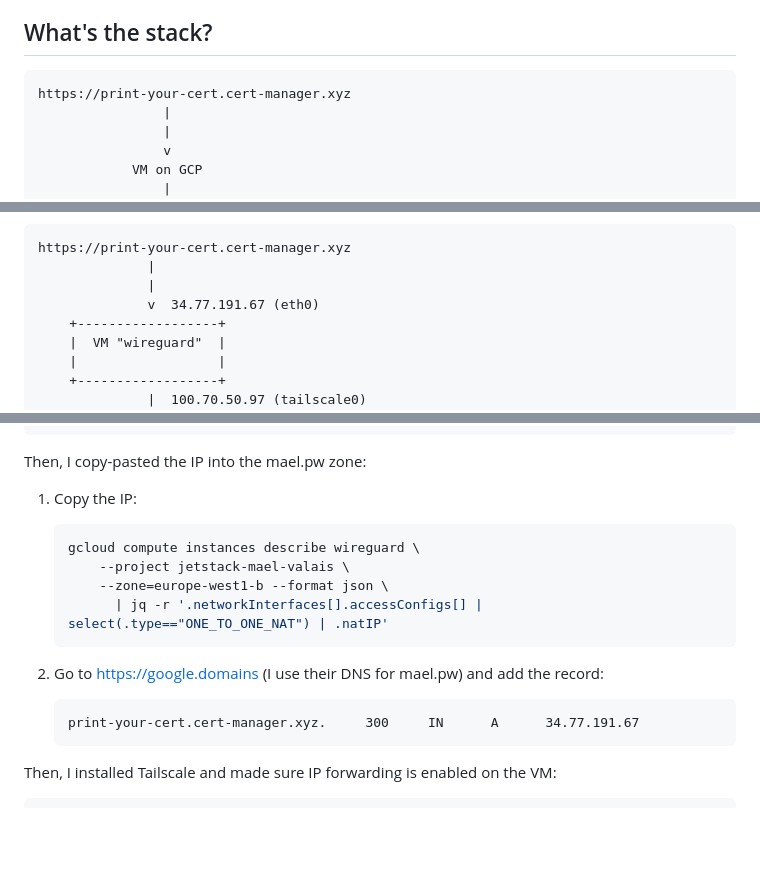
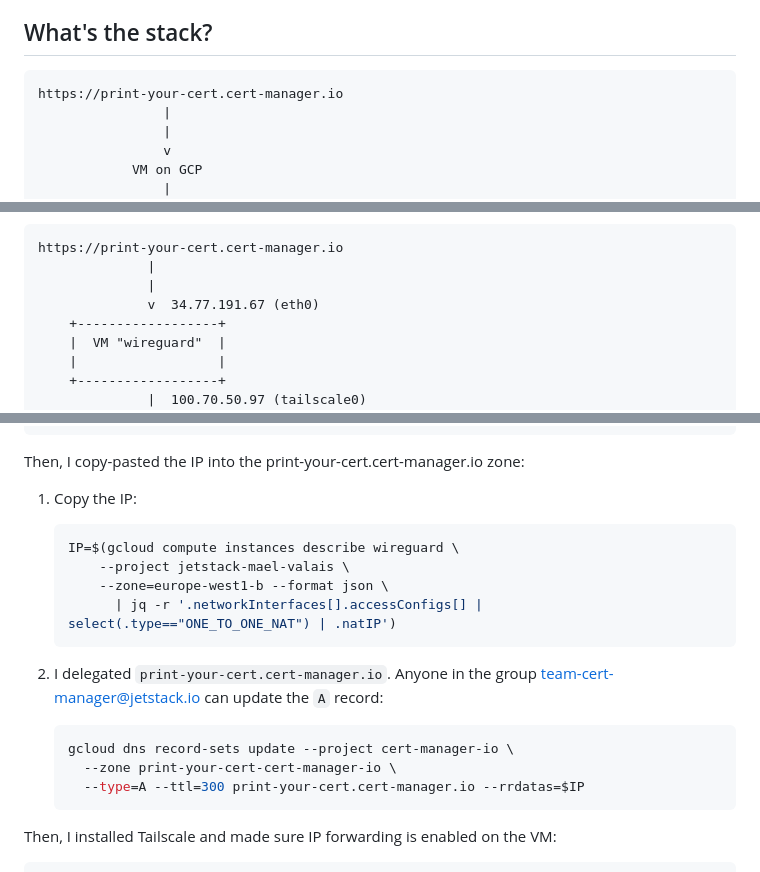
Before and after one commit to cert-manager/print-your-cert, a Markdown page: README.md, 3 parts joined by grey strips. Rendered like a GitHub page; blank space fills up the shorter version.

Commit message:
readme: use new domain
Signed-off-by: Maël Valais <mael@vls.dev>

````diff
--- a/README.md
+++ b/README.md
@@ -184,7 +184,7 @@ point so that people can verify the signature.
 ## What's the stack?
 
 ```text
-https://print-your-cert.cert-manager.xyz
+https://print-your-cert.cert-manager.io
                 |
                 |
                 v
@@ -572,7 +572,7 @@ Pi. I use Tailscale and Caddy on a GCP e2-micro VM (because f1-micro isn't
 available in Spain).
 
 ```text
-https://print-your-cert.cert-manager.xyz
+https://print-your-cert.cert-manager.io
               |
               |
               v  34.77.191.67 (eth0)
@@ -614,22 +614,24 @@ gcloud compute instances create wireguard \
     --zone=europe-west1-b
 ```
 
-Then, I copy-pasted the IP into the mael.pw zone:
+Then, I copy-pasted the IP into the print-your-cert.cert-manager.io zone:
 
 1. Copy the IP:
 
    ```sh
-   gcloud compute instances describe wireguard \
+   IP=$(gcloud compute instances describe wireguard \
        --project jetstack-mael-valais \
        --zone=europe-west1-b --format json \
-         | jq -r '.networkInterfaces[].accessConfigs[] | select(.type=="ONE_TO_ONE_NAT") | .natIP'
+         | jq -r '.networkInterfaces[].accessConfigs[] | select(.type=="ONE_TO_ONE_NAT") | .natIP')
    ```
 
-2. Go to <https://google.domains> (I use their DNS for mael.pw) and add the
-   record:
+2. I delegated `print-your-cert.cert-manager.io`. Anyone in the group
+   team-cert-manager@jetstack.io can update the `A` record:
 
-   ```text
-   print-your-cert.cert-manager.xyz.     300     IN      A      34.77.191.67
+   ```bash
+   gcloud dns record-sets update --project cert-manager-io \
+     --zone print-your-cert-cert-manager-io \
+     --type=A --ttl=300 print-your-cert.cert-manager.io --rrdatas=$IP
    ```
 
 Then, I installed Tailscale and made sure IP forwarding is enabled on the VM:
````
Also changed, not shown: other parts of README.md (+4 -4 lines).
